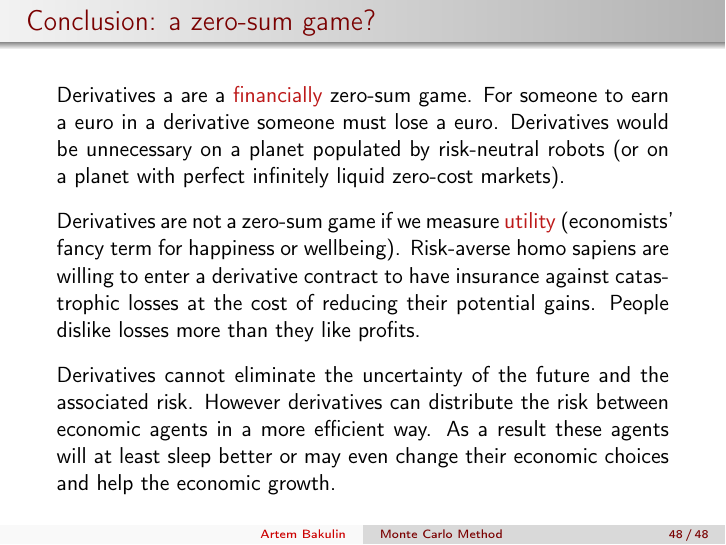
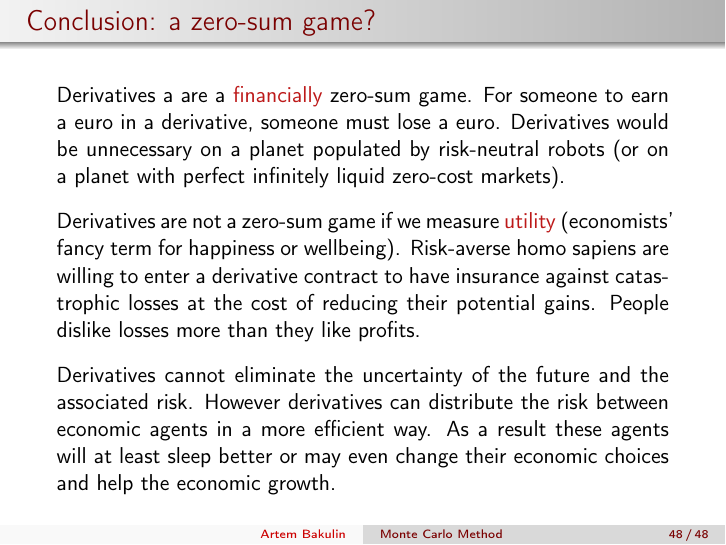
Before and after one commit to artem-bakulin/latex, LaTeX slides (derivatives/07_monte_carlo_method_eng.tex): page 61 of 61. Compiled offline with pdfLaTeX.

```diff
--- a/derivatives/07_monte_carlo_method_eng.tex
+++ b/derivatives/07_monte_carlo_method_eng.tex
@@ -1119,7 +1119,7 @@
 
 \begin{frame}{Conclusion: a zero-sum game?}
 \justify
-Derivatives a are a \alert{financially} zero-sum game. For someone to earn a euro in a derivative someone must lose a euro. Derivatives would be unnecessary on a planet populated by risk-neutral robots (or on a planet with perfect infinitely liquid zero-cost markets).
+Derivatives a are a \alert{financially} zero-sum game. For someone to earn a euro in a derivative, someone must lose a euro. Derivatives would be unnecessary on a planet populated by risk-neutral robots (or on a planet with perfect infinitely liquid zero-cost markets).
 
 \justify
 Derivatives are not a zero-sum game if we measure \alert{utility} (economists' fancy term for happiness or wellbeing).  Risk-averse homo sapiens are willing to enter a derivative contract to have insurance against catastrophic losses at the cost of reducing their potential gains. People dislike losses more than they like profits.
```
